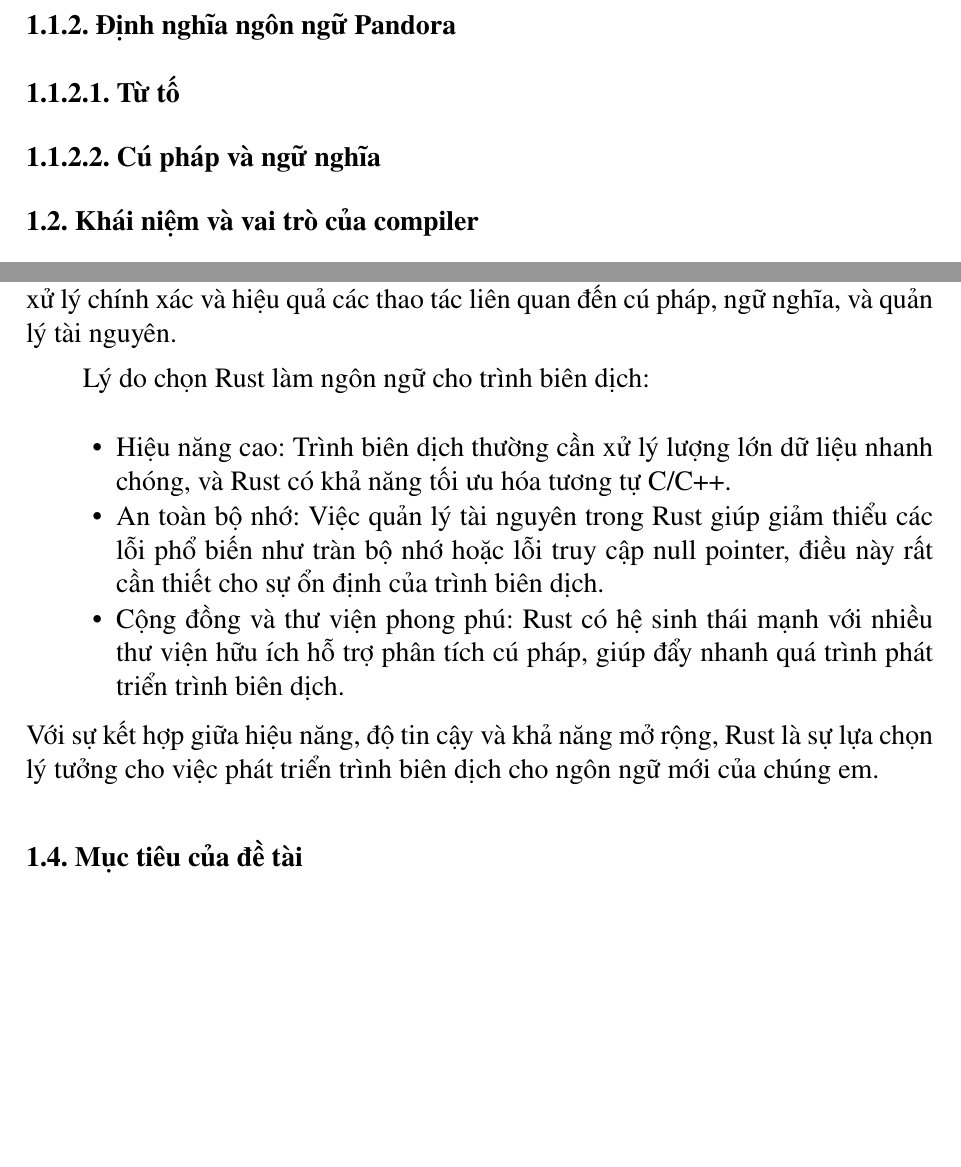
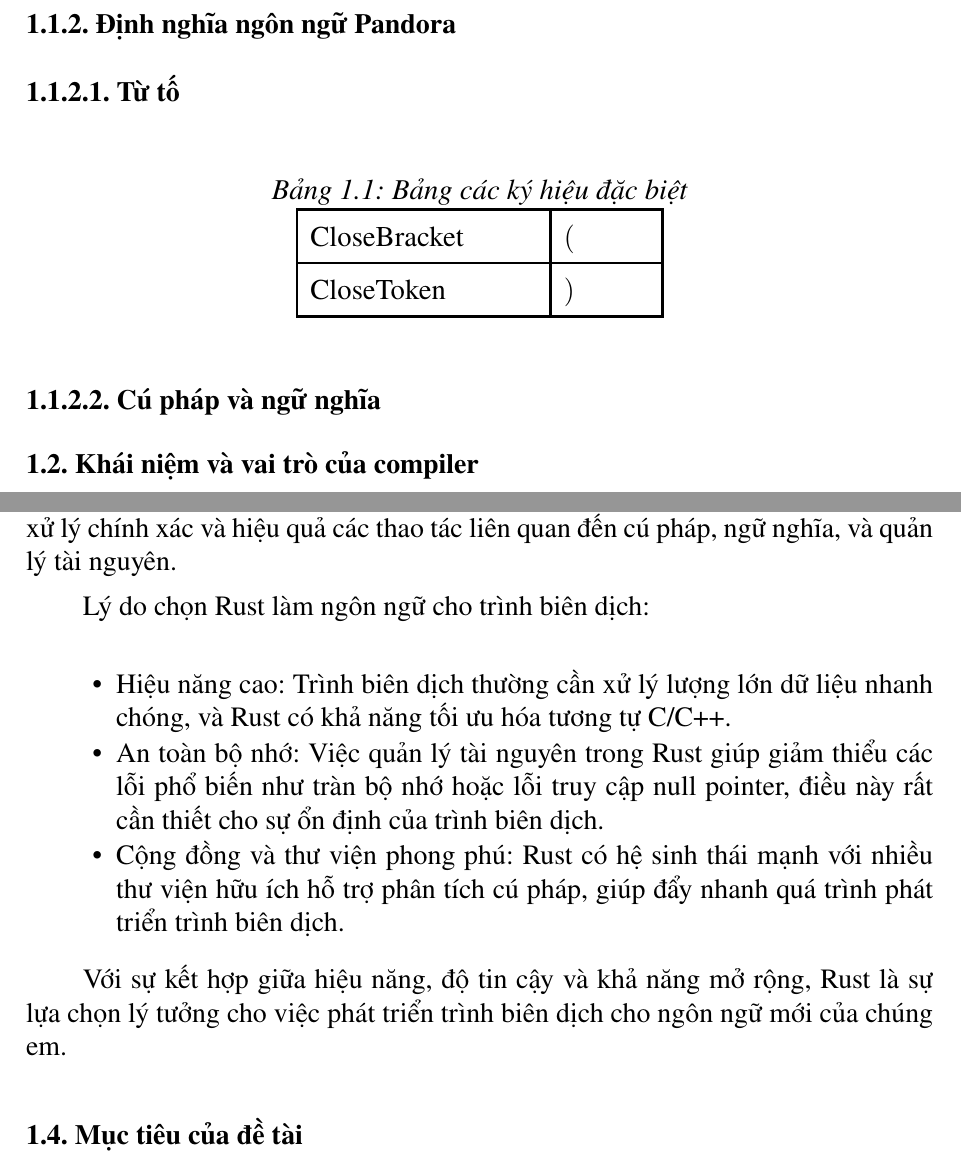
Before and after one commit to dungtl2003/pandora-compiler, a LaTeX document (documents/bc/main.tex, which reads documents/bc/chapters/chapter-1/section-1.tex, documents/bc/chapters/chapter-1/section-3.tex, documents/bc/chapters/chapter-1/table-of-symbols.tex): two parts of pages 9 and 10 of 10 before the commit and two parts of pages 9 and 10 of 11 after it, joined at a grey line, cut so that both start at the same text, the shorter picture padded with empty space. Compiled offline with pdfLaTeX.

Commit message:
chore: create new branch

```diff
--- a/documents/bc/chapters/chapter1/section1.tex
+++ b/documents/bc/chapters/chapter-1/section-1.tex
@@ -13,7 +13,9 @@ Nguồn gốc tên Pandora:
     ngôn ngữ hoàn toàn mới. Tuy nhiên, ẩn sau đó cũng là hy vọng cho một
     khởi đầu mới mẻ, một hành trình đi tìm tri thức và giải pháp sáng tạo.
 
+
 \subsection{Mô tả ngôn ngữ Pandora}
 \subsection{Định nghĩa ngôn ngữ Pandora}
 \subsubsection{Từ tố}
+\input{chapters/chapter-1/table-of-symbols.tex}
 \subsubsection{Cú pháp và ngữ nghĩa}
--- a/documents/bc/chapters/chapter1/section3.tex
+++ b/documents/bc/chapters/chapter-1/section-3.tex
@@ -3,7 +3,7 @@ Rust là một ngôn ngữ lập trình hệ thống hiện đại, nổi bật
 
 Lý do chọn Rust làm ngôn ngữ cho trình biên dịch:
 % \vspace{-10pt}
-{\setlength{\topsep}{0cm}
+
 \begin{itemize}
 \setlength\itemsep{-5pt}
 \setlength{\leftskip}{10pt} %TODO: fix
--- /dev/null
+++ b/documents/bc/chapters/chapter-1/table-of-symbols.tex
@@ -0,0 +1,11 @@
+\begin{table}[h]
+    \centering
+    \caption{Bảng các ký hiệu đặc biệt}
+    \begin{tabular}{|b{4cm}|b{1.5cm}|}
+        \hline
+        CloseBracket & $($ \\
+        \hline
+        CloseToken & $)$ \\
+        \hline
+    \end{tabular}
+\end{table}
--- a/documents/bc/custom/custom-package.sty
+++ b/documents/bc/custom/custom-package.sty
@@ -1,6 +1,5 @@
 \newcommand\fontsizedefault{\fontsize{14}{16.8pt}\selectfont}
 \newcommand\fontdefault{\fontfamily{ptm}\selectfont}
-\def\absc{0}
 % \newcommand\loopcommand[2]{\if\minindex#2 \minindex #2 true \else \loopcommand{#1}{} \fi}
 \newcommand\loopcommand[2]{\foreach \n in {1,...,#2}{#1}}
 
--- a/documents/bc/custom/format.tex
+++ b/documents/bc/custom/format.tex
@@ -16,3 +16,10 @@
 \titleformat{\subsection}[block]{}{\textbf{\thesubsection. }}{0pt}{\textbf}{}
 \titleformat{\subsubsection}[block]{}{\textbf{\thesubsubsection. }}{0pt}{\textbf}{}
 \titleformat{\paragraph}[block]{}{\textbf{\theparagraph. }}{0pt}{\textbf}{}
+
+\setlength{\arrayrulewidth}{0.5mm}
+% \setlength{\tabcolsep}{18pt}
+\renewcommand{\arraystretch}{1.5}
+
+\renewcommand{\tablename}{\itshape Bảng}
+% \renewcommand{\thetable}{\itshape\thetable}
```
Also changed, not shown: documents/bc/chapters/chapter-1/chapter-1.tex (added, +5 -0 lines), documents/bc/chapters/chapter1/chapter1.tex (deleted, +0 -5 lines), documents/bc/main.tex (+3 -43 lines), documents/bc/preamble.tex (added, +39 -0 lines), documents/bc/chapters/chapter-1/section-2.tex (renamed from documents/bc/chapters/chapter1/section2.tex), documents/bc/chapters/chapter-1/section-4.tex (renamed from documents/bc/chapters/chapter1/section4.tex), documents/bc/chapters/chapter-1/section-3.tex (2 more changed lines).
